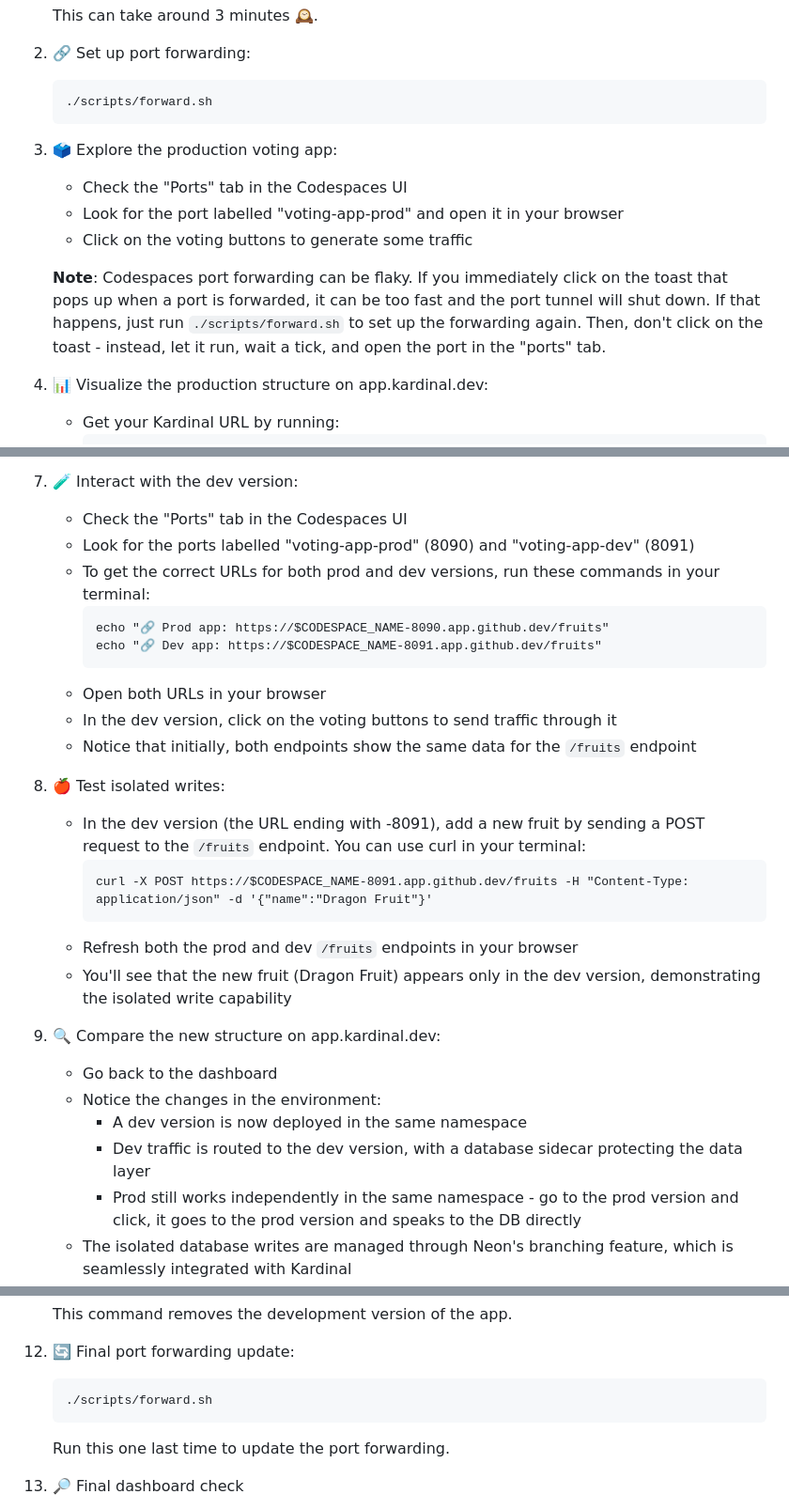
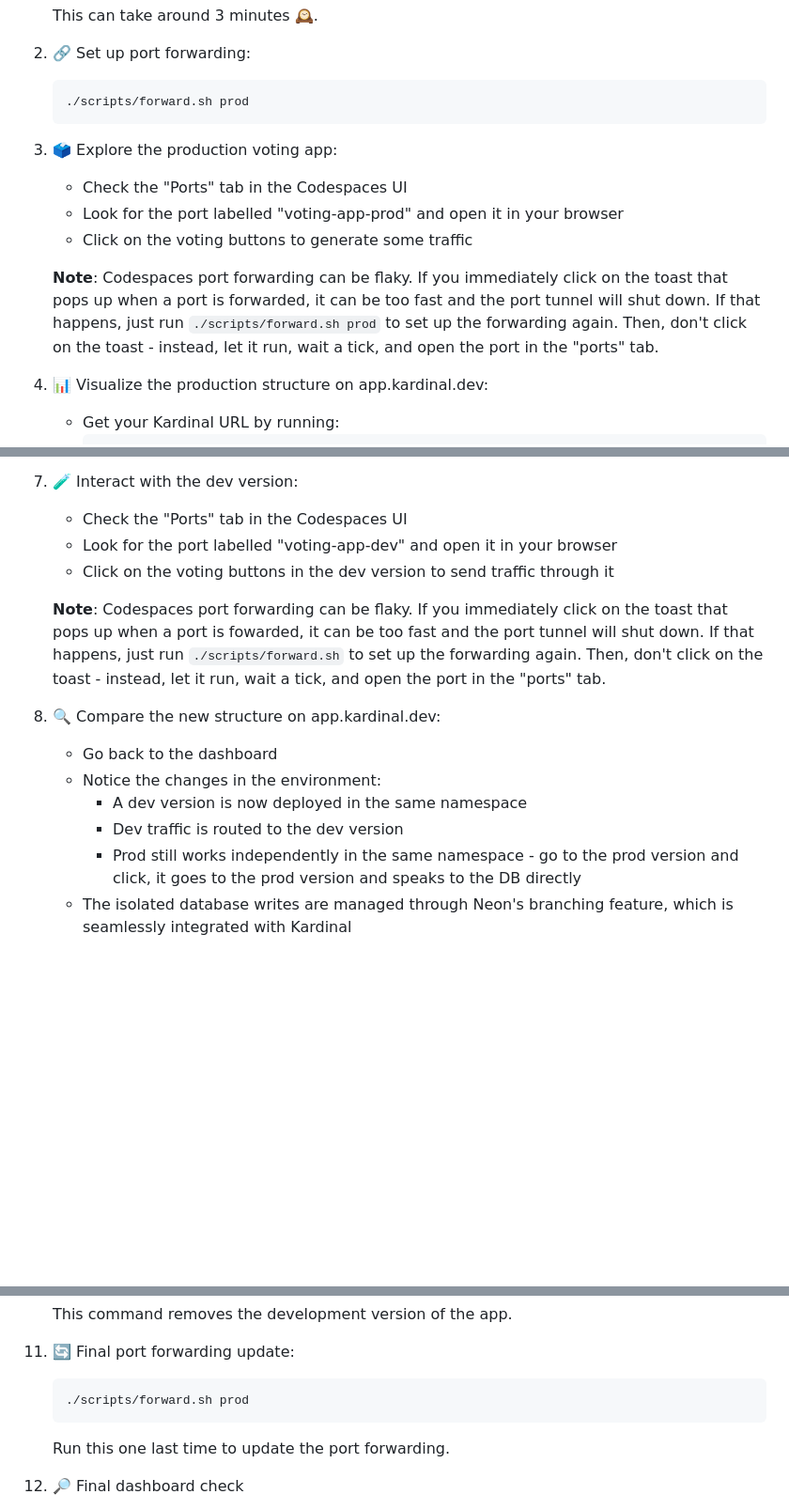
Before and after one commit to kurtosis-tech/kardinal-playground, a Markdown page: README.md, 3 parts joined by grey strips. Shown: that part at 94% size. Drawn GitHub-style; blank space fills up the shorter version.

Commit message:
this makes sense to me

````diff
--- a/README.md
+++ b/README.md
@@ -57,7 +57,7 @@ Follow these steps to explore the Kardinal Playground.
 
 1. 🔗 Set up port forwarding:
    ```
-   ./scripts/forward.sh
+   ./scripts/forward.sh prod
    ```
 
 1. 🗳 Explore the production voting app:
@@ -65,7 +65,7 @@ Follow these steps to explore the Kardinal Playground.
    - Look for the port labelled "voting-app-prod" and open it in your browser
    - Click on the voting buttons to generate some traffic
 
-   **Note**: Codespaces port forwarding can be flaky. If you immediately click on the toast that pops up when a port is forwarded, it can be too fast and the port tunnel will shut down. If that happens, just run `./scripts/forward.sh` to set up the forwarding again. Then, don't click on the toast - instead, let it run, wait a tick, and open the port in the "ports" tab.
+   **Note**: Codespaces port forwarding can be flaky. If you immediately click on the toast that pops up when a port is forwarded, it can be too fast and the port tunnel will shut down. If that happens, just run `./scripts/forward.sh prod` to set up the forwarding again. Then, don't click on the toast - instead, let it run, wait a tick, and open the port in the "ports" tab.
 
 1. 📊 Visualize the production structure on app.kardinal.dev:
    - Get your Kardinal URL by running:
@@ -93,29 +93,16 @@ Follow these steps to explore the Kardinal Playground.
 
 1. 🧪 Interact with the dev version:
    - Check the "Ports" tab in the Codespaces UI
-   - Look for the ports labelled "voting-app-prod" (8090) and "voting-app-dev" (8091)
-   - To get the correct URLs for both prod and dev versions, run these commands in your terminal:
-     ```
-     echo "🔗 Prod app: https://$CODESPACE_NAME-8090.app.github.dev/fruits"
-     echo "🔗 Dev app: https://$CODESPACE_NAME-8091.app.github.dev/fruits"
-     ```
-   - Open both URLs in your browser
-   - In the dev version, click on the voting buttons to send traffic through it
-   - Notice that initially, both endpoints show the same data for the `/fruits` endpoint
+   - Look for the port labelled "voting-app-dev" and open it in your browser
+   - Click on the voting buttons in the dev version to send traffic through it
 
-1. 🍎 Test isolated writes:
-   - In the dev version (the URL ending with -8091), add a new fruit by sending a POST request to the `/fruits` endpoint. You can use curl in your terminal:
-     ```
-     curl -X POST https://$CODESPACE_NAME-8091.app.github.dev/fruits -H "Content-Type: application/json" -d '{"name":"Dragon Fruit"}'
-     ```
-   - Refresh both the prod and dev `/fruits` endpoints in your browser
-   - You'll see that the new fruit (Dragon Fruit) appears only in the dev version, demonstrating the isolated write capability
+   **Note**: Codespaces port forwarding can be flaky. If you immediately click on the toast that pops up when a port is fowarded, it can be too fast and the port tunnel will shut down. If that happens, just run `./scripts/forward.sh` to set up the forwarding again. Then, don't click on the toast - instead, let it run, wait a tick, and open the port in the "ports" tab.
 
 1. 🔍 Compare the new structure on app.kardinal.dev:
    - Go back to the dashboard
    - Notice the changes in the environment:
      - A dev version is now deployed in the same namespace
-     - Dev traffic is routed to the dev version, with a database sidecar protecting the data layer
+     - Dev traffic is routed to the dev version
      - Prod still works independently in the same namespace - go to the prod version and click, it goes to the prod version and speaks to the DB directly
    - The isolated database writes are managed through Neon's branching feature, which is seamlessly integrated with Kardinal
 
@@ -131,7 +118,7 @@ Follow these steps to explore the Kardinal Playground.
 
 1. 🔄 Final port forwarding update:
     ```
-    ./scripts/forward.sh
+    ./scripts/forward.sh prod
     ```
     Run this one last time to update the port forwarding.
 
````
